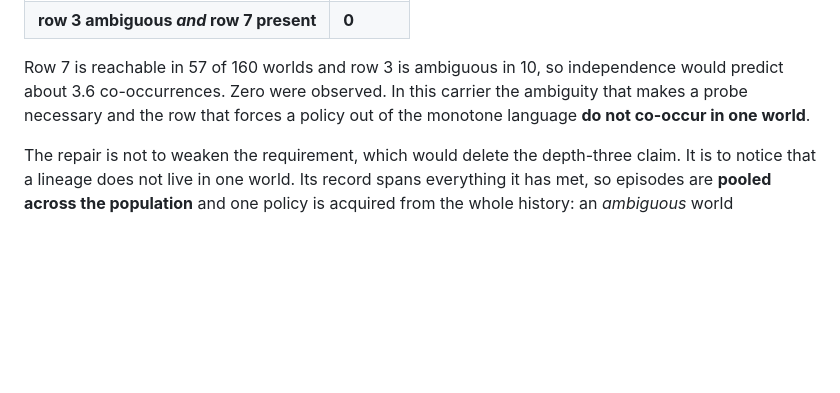
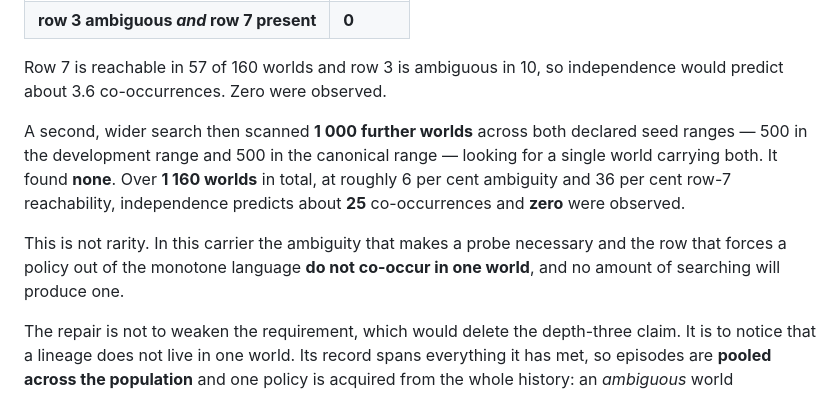
Before and after one commit to mjodheim/mira-genesis, a Markdown page: experiments/M111/PRE_REGISTRATION.md, the part around the change. Rendered like a GitHub page; blank space fills up the shorter version.

```diff
--- a/experiments/M111/PRE_REGISTRATION.md
+++ b/experiments/M111/PRE_REGISTRATION.md
@@ -208,9 +208,16 @@ world can hold the barrier.** The design above acquired one policy per world. A
 | **row 3 ambiguous *and* row 7 present** | **0** |
 
 Row 7 is reachable in 57 of 160 worlds and row 3 is ambiguous in 10, so independence would predict
-about 3.6 co-occurrences. Zero were observed. In this carrier the ambiguity that makes a probe
-necessary and the row that forces a policy out of the monotone language **do not co-occur in one
-world**.
+about 3.6 co-occurrences. Zero were observed.
+
+A second, wider search then scanned **1 000 further worlds** across both declared seed ranges — 500 in
+the development range and 500 in the canonical range — looking for a single world carrying both. It
+found **none**. Over **1 160 worlds** in total, at roughly 6 per cent ambiguity and 36 per cent row-7
+reachability, independence predicts about **25** co-occurrences and **zero** were observed.
+
+This is not rarity. In this carrier the ambiguity that makes a probe necessary and the row that
+forces a policy out of the monotone language **do not co-occur in one world**, and no amount of
+searching will produce one.
 
 The repair is not to weaken the requirement, which would delete the depth-three claim. It is to
 notice that a lineage does not live in one world. Its record spans everything it has met, so episodes
```
Also changed, not shown: experiments/M111/README.md (+5 -3 lines).
